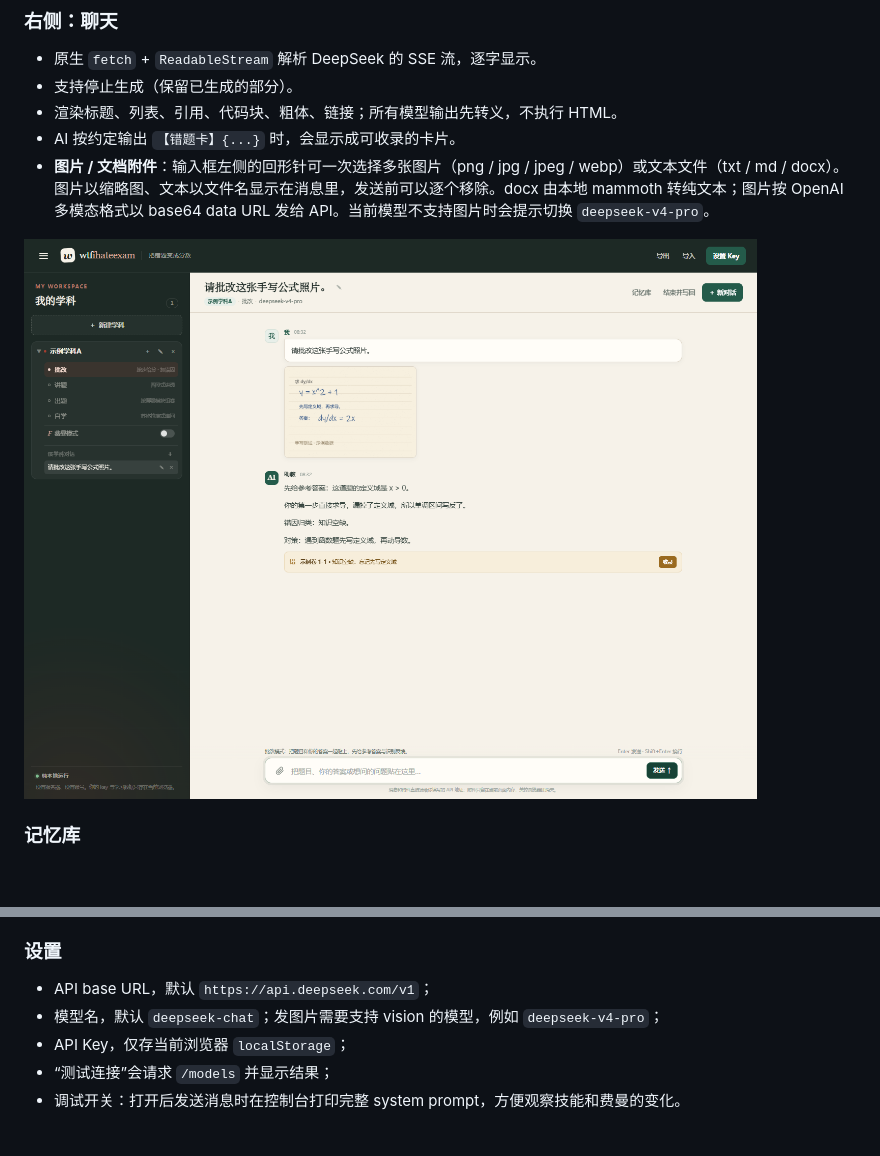
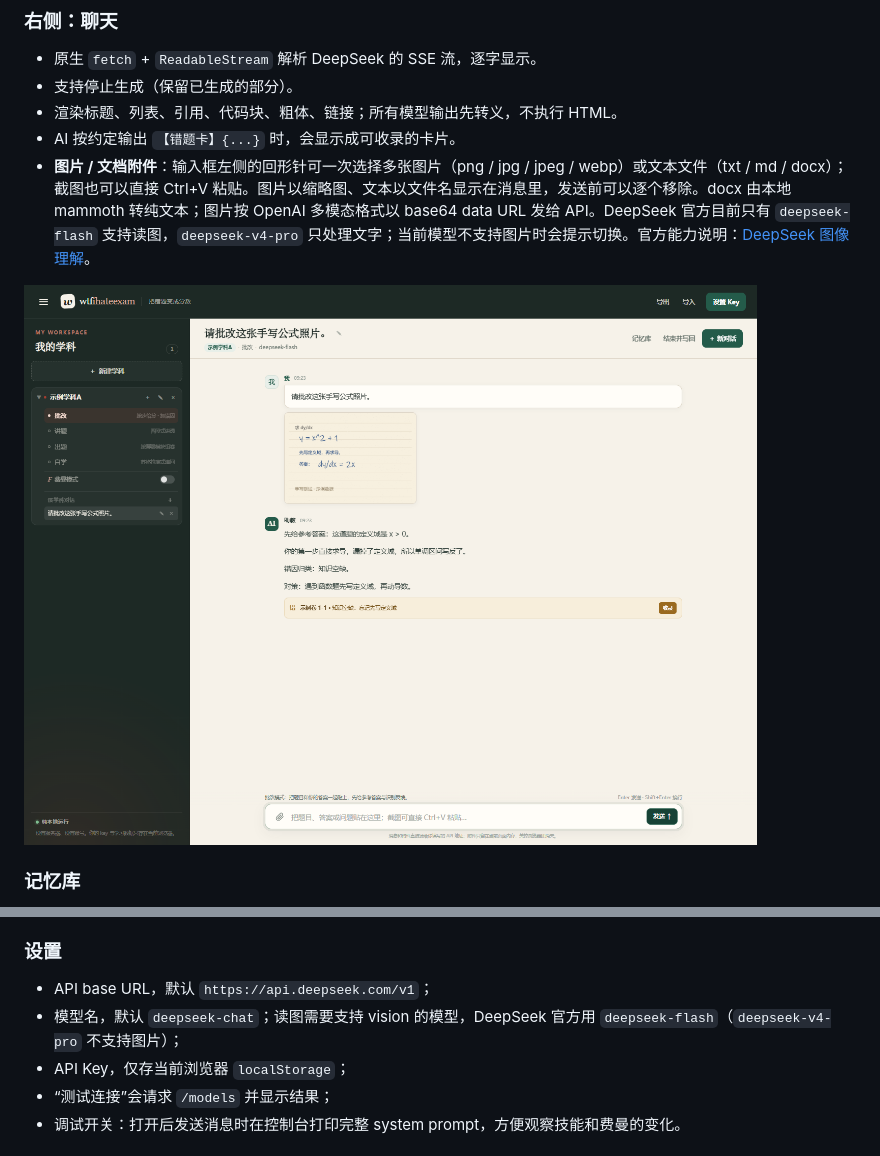
Before and after one commit to Gatsmellow/wtfihateexam, a Markdown page: README.md, 2 parts joined by grey strips. Drawn GitHub-style; pictures changed too: docs/attachment.png; blank space fills up the shorter version.

Commit message:
fix: use deepseek-flash for vision and support clipboard paste

```diff
--- a/README.md
+++ b/README.md
@@ -57,7 +57,7 @@ wtfihateexam 把一次学习收束成一个闭环：
 - 支持停止生成（保留已生成的部分）。
 - 渲染标题、列表、引用、代码块、粗体、链接；所有模型输出先转义，不执行 HTML。
 - AI 按约定输出 `【错题卡】{...}` 时，会显示成可收录的卡片。
-- **图片 / 文档附件**：输入框左侧的回形针可一次选择多张图片（png / jpg / jpeg / webp）或文本文件（txt / md / docx）。图片以缩略图、文本以文件名显示在消息里，发送前可以逐个移除。docx 由本地 mammoth 转纯文本；图片按 OpenAI 多模态格式以 base64 data URL 发给 API。当前模型不支持图片时会提示切换 `deepseek-v4-pro`。
+- **图片 / 文档附件**：输入框左侧的回形针可一次选择多张图片（png / jpg / jpeg / webp）或文本文件（txt / md / docx）；截图也可以直接 Ctrl+V 粘贴。图片以缩略图、文本以文件名显示在消息里，发送前可以逐个移除。docx 由本地 mammoth 转纯文本；图片按 OpenAI 多模态格式以 base64 data URL 发给 API。DeepSeek 官方目前只有 `deepseek-flash` 支持读图，`deepseek-v4-pro` 只处理文字；当前模型不支持图片时会提示切换。官方能力说明：[DeepSeek 图像理解](https://api-docs.deepseek.com/zh-cn/guides/vision/)。
 
 ![图片和文档附件](docs/attachment.png)
 
@@ -87,7 +87,7 @@ wtfihateexam 把一次学习收束成一个闭环：
 ### 设置
 
 - API base URL，默认 `https://api.deepseek.com/v1`；
-- 模型名，默认 `deepseek-chat`；发图片需要支持 vision 的模型，例如 `deepseek-v4-pro`；
+- 模型名，默认 `deepseek-chat`；读图需要支持 vision 的模型，DeepSeek 官方用 `deepseek-flash`（`deepseek-v4-pro` 不支持图片）；
 - API Key，仅存当前浏览器 `localStorage`；
 - “测试连接”会请求 `/models` 并显示结果；
 - 调试开关：打开后发送消息时在控制台打印完整 system prompt，方便观察技能和费曼的变化。
```
Also changed, not shown: 2 other files.
